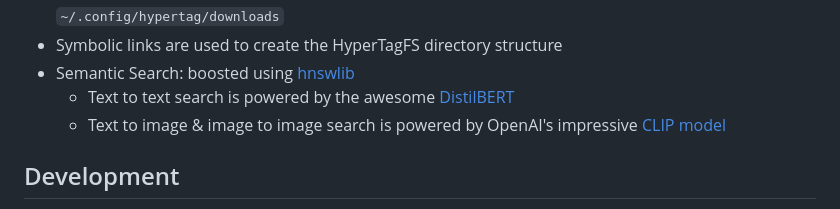
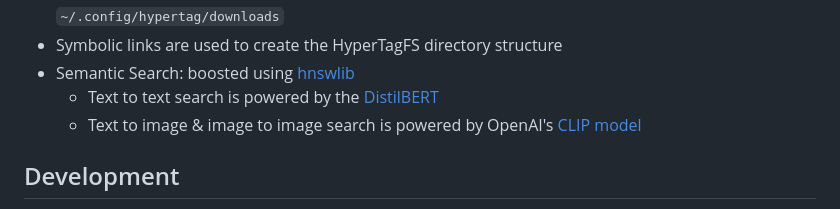
Before and after one commit to Ravn-Tech/HyperTag, a Markdown page: README.md, the part around one of its changes. GitHub-like rendering.

```diff
--- a/README.md
+++ b/README.md
@@ -215,8 +215,8 @@ Default is the user's home directory.
 - Added URLs are saved in `~/.config/hypertag/web_pages` for websites, others in `~/.config/hypertag/downloads`
 - Symbolic links are used to create the HyperTagFS directory structure
 - Semantic Search: boosted using [hnswlib](https://github.com/nmslib/hnswlib/)
-  - Text to text search is powered by the awesome [DistilBERT](https://arxiv.org/abs/1910.01108)
-  - Text to image & image to image search is powered by OpenAI's impressive [CLIP model](https://openai.com/blog/clip/)
+  - Text to text search is powered by the [DistilBERT](https://arxiv.org/abs/1910.01108)
+  - Text to image & image to image search is powered by OpenAI's [CLIP model](https://openai.com/blog/clip/)
 
 ## Development
 - Find prioritized issues here: [TODO List](https://github.com/Ravn-Tech/HyperTag/projects/1)
```
Also changed, not shown: other parts of README.md (+6 -6 lines).
